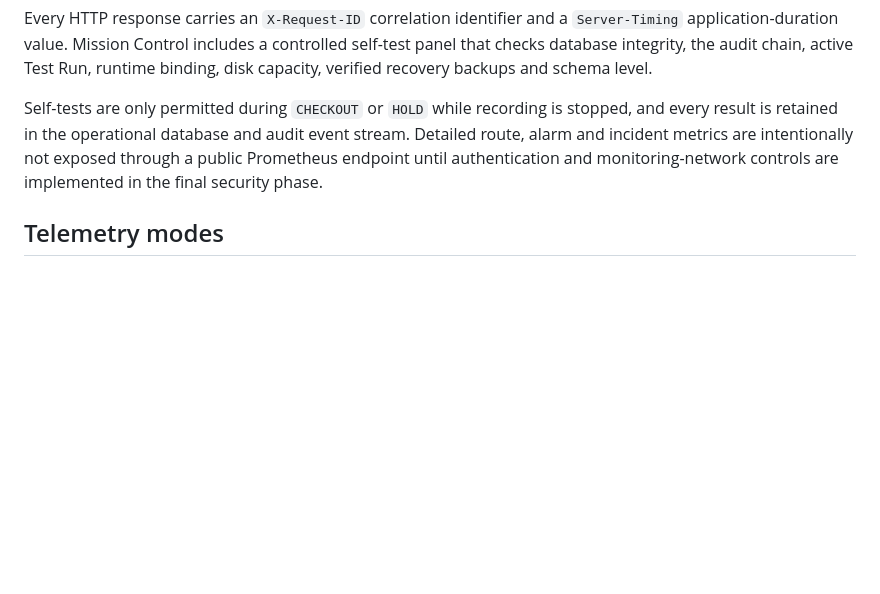
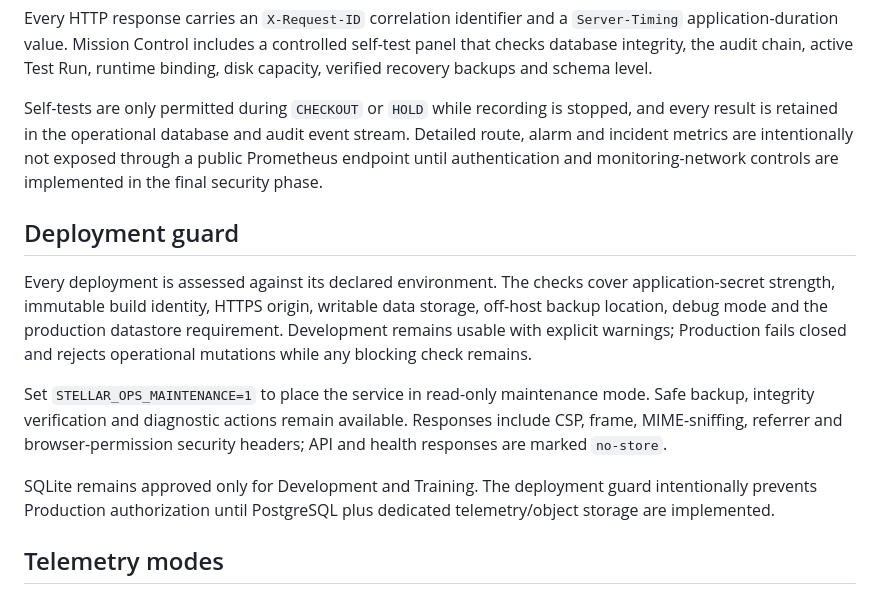
Before and after one commit to saqersaid1995/rocket_test_overlay, a Markdown page: stellar_ops/README.md, the part around the change. GitHub-like rendering; blank space fills up the shorter version.

Commit message:
Document fail-closed deployment readiness

```diff
--- a/stellar_ops/README.md
+++ b/stellar_ops/README.md
@@ -83,6 +83,14 @@ Every HTTP response carries an `X-Request-ID` correlation identifier and a `Serv
 
 Self-tests are only permitted during `CHECKOUT` or `HOLD` while recording is stopped, and every result is retained in the operational database and audit event stream. Detailed route, alarm and incident metrics are intentionally not exposed through a public Prometheus endpoint until authentication and monitoring-network controls are implemented in the final security phase.
 
+## Deployment guard
+
+Every deployment is assessed against its declared environment. The checks cover application-secret strength, immutable build identity, HTTPS origin, writable data storage, off-host backup location, debug mode and the production datastore requirement. Development remains usable with explicit warnings; Production fails closed and rejects operational mutations while any blocking check remains.
+
+Set `STELLAR_OPS_MAINTENANCE=1` to place the service in read-only maintenance mode. Safe backup, integrity verification and diagnostic actions remain available. Responses include CSP, frame, MIME-sniffing, referrer and browser-permission security headers; API and health responses are marked `no-store`.
+
+SQLite remains approved only for Development and Training. The deployment guard intentionally prevents Production authorization until PostgreSQL plus dedicated telemetry/object storage are implemented.
+
 ## Telemetry modes
 
 - `SIMULATION` — generated engineering and training signals.
```
